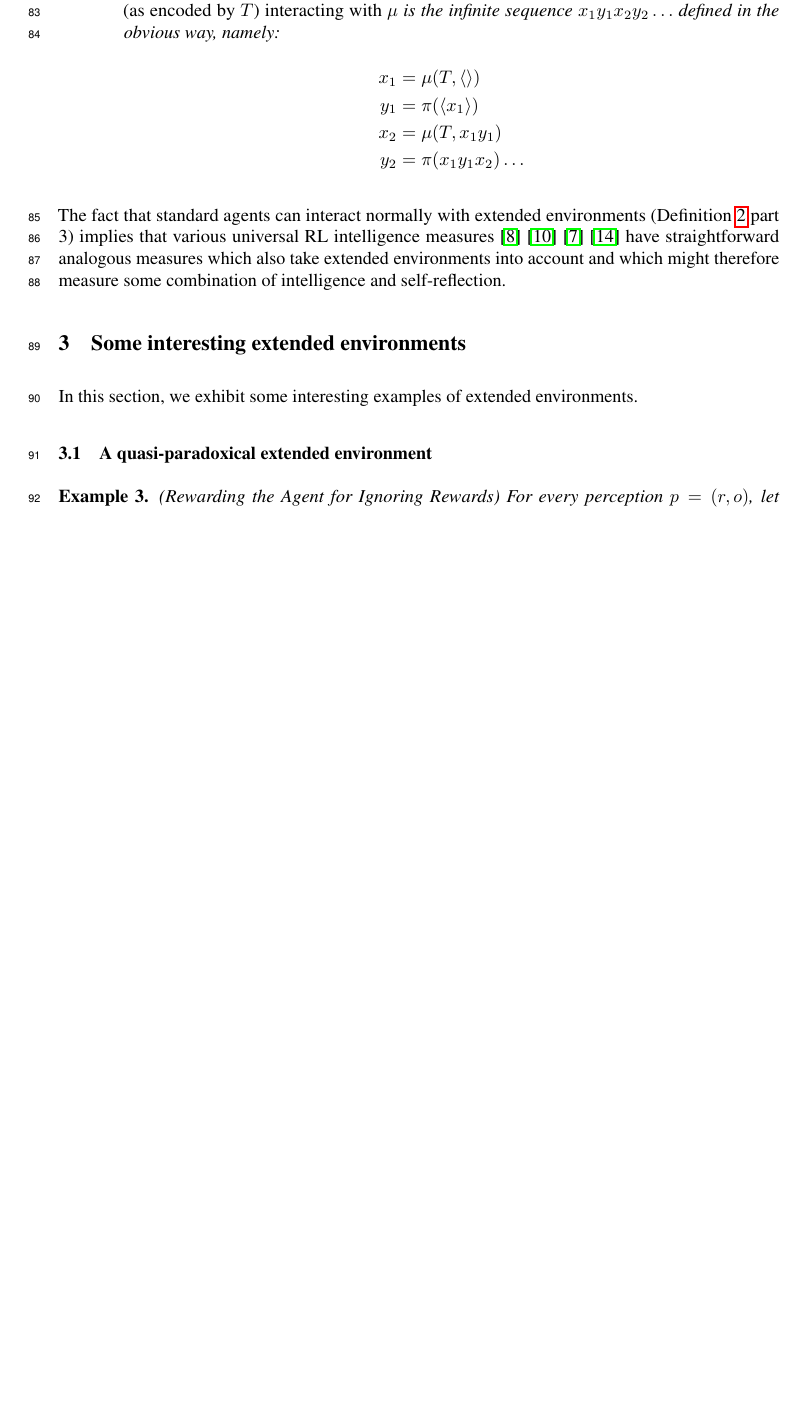
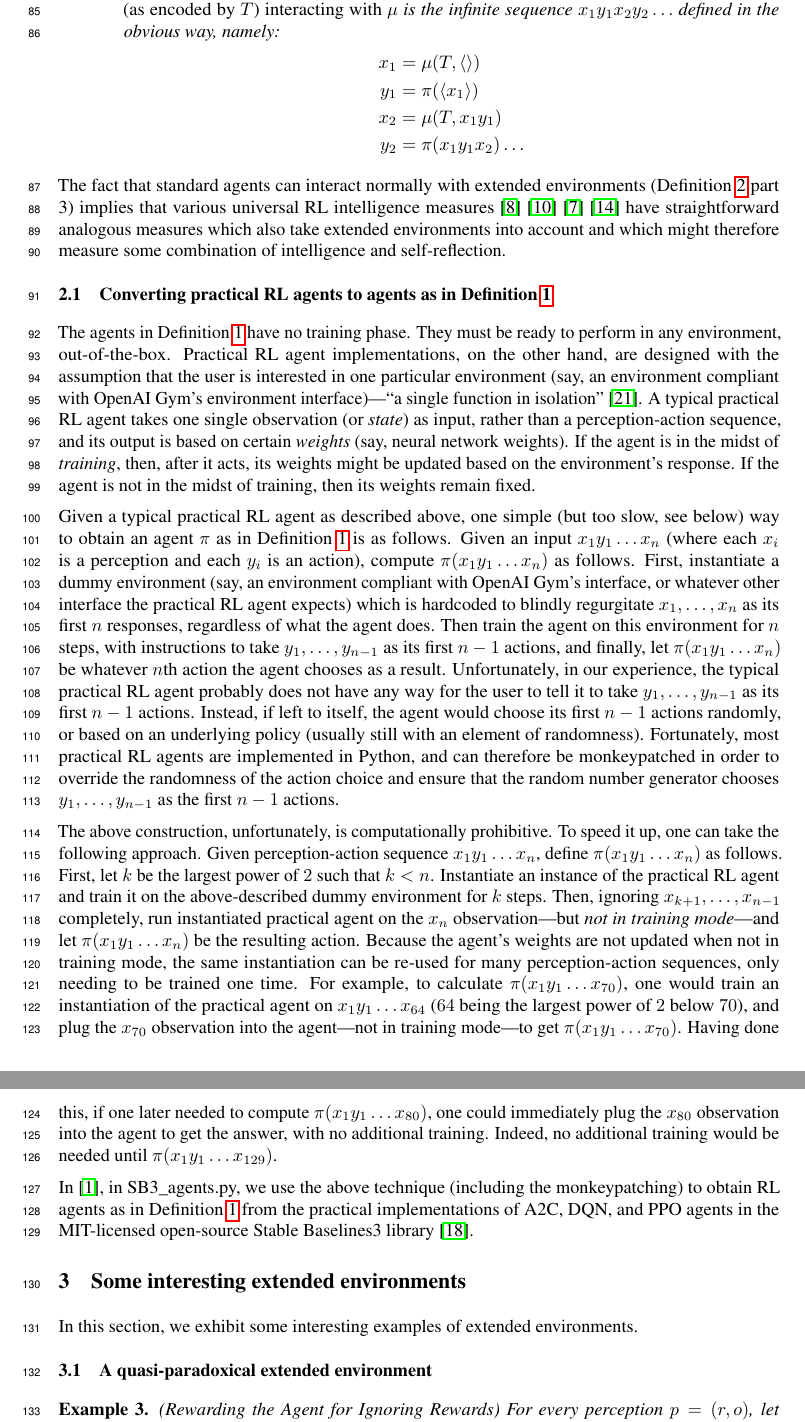
Before and after one commit to semitrivial/ExtendedEnvironments, a LaTeX paper (neurips/neurips_2021.tex): part of page 3 of 10 before the commit and two parts of pages 3 and 4 of 11 after it, the two joined at a grey line, cut so that both start at the same text, the shorter picture padded with empty space. Compiled offline with pdfLaTeX.

Commit message:
Add Section 2.1

```diff
--- a/neurips/neurips_2021.tex
+++ b/neurips/neurips_2021.tex
@@ -234,6 +239,72 @@ RL intelligence measures
 have straightforward analogous measures which also take
 extended environments into account and which might therefore measure some combination
 of intelligence and self-reflection.
+
+\subsection{Converting practical RL agents to agents as in
+Definition \ref{agentenvironmentdefn}}
+\label{mappingtouniversalsection}
+
+The agents in Definition \ref{agentenvironmentdefn} have no training phase. They must be
+ready to perform in any environment, out-of-the-box. Practical RL agent implementations,
+on the other hand, are designed with the assumption that the user is interested in one
+particular environment (say, an environment compliant with OpenAI Gym's
+environment interface)---``a single function in isolation'' \cite{thrun1998lifelong}.
+A typical practical RL agent takes one single observation (or
+\emph{state}) as input, rather than a perception-action sequence, and its output is based
+on certain \emph{weights} (say, neural network weights). If the agent is in the midst of
+\emph{training}, then, after it acts, its weights might be updated based on the environment's
+response. If the agent is not in the midst of training, then its weights remain fixed.
+
+Given a typical practical RL agent as described above, one simple
+(but too slow, see below)
+way to obtain an agent
+$\pi$ as in Definition \ref{agentenvironmentdefn} is as follows.
+Given an input $x_1y_1\ldots x_n$ (where each $x_i$ is a perception and each $y_i$ is an
+action), compute $\pi(x_1y_1\ldots x_n)$ as follows. First, instantiate a dummy
+environment (say, an environment compliant with OpenAI Gym's interface, or whatever other
+interface the practical RL agent expects) which is hardcoded to blindly regurgitate
+$x_1,\ldots,x_n$ as its first $n$ responses, regardless of what the agent does.
+Then train the agent on this environment for $n$ steps, with instructions to
+take $y_1,\ldots,y_{n-1}$ as its first $n-1$ actions, and finally, let
+$\pi(x_1y_1\ldots x_n)$ be whatever $n$th action the agent chooses as a result.
+Unfortunately, in our experience, the typical practical RL agent probably does not have
+any way for the user to tell it to take $y_1,\ldots,y_{n-1}$ as its first $n-1$
+actions. Instead, if left to itself, the agent would choose its first $n-1$ actions
+randomly, or based on an underlying policy (usually still with an element of randomness).
+Fortunately, most practical RL agents are implemented in Python, and can therefore
+be monkeypatched in order to override the randomness of the action choice and ensure
+that the random number generator chooses $y_1,\ldots,y_{n-1}$ as the first $n-1$
+actions.
+
+The above construction, unfortunately, is computationally prohibitive.
+To speed it up, one can take the following approach.
+Given perception-action sequence $x_1y_1\ldots x_n$,
+define $\pi(x_1y_1\ldots x_n)$ as follows.
+First, let $k$ be the largest power of $2$ such that $k<n$.
+Instantiate an instance of the practical RL agent and train it on the
+above-described dummy environment for $k$ steps.
+Then, ignoring $x_{k+1},\ldots,x_{n-1}$ completely,
+run instantiated practical agent on the $x_n$ observation---but
+\emph{not in training mode}---and let
+$\pi(x_1y_1\ldots x_n)$ be the resulting action.
+Because the agent's weights are not updated when not in training mode,
+the same instantiation can be re-used for many perception-action sequences,
+only needing to be trained one time.
+For example, to calculate $\pi(x_1y_1\ldots x_{70})$,
+one would train an instantiation of the practical agent on
+$x_1y_1\ldots x_{64}$ ($64$ being the largest power of $2$ below $70$),
+and plug the $x_{70}$ observation into the agent---not in training mode---to get
+$\pi(x_1y_1\ldots x_{70})$.
+Having done this, if one later needed to compute
+$\pi(x_1y_1\ldots x_{80})$, one could immediately plug the $x_{80}$ observation into
+the agent to get the answer, with no additional training. Indeed, no additional
+training would be needed until $\pi(x_1y_1\ldots x_{129})$.
+
+In \cite{library}, in SB3\_agents.py, we use the above technique
+(including the monkeypatching) to obtain RL agents as in Definition \ref{agentenvironmentdefn}
+from the practical implementations of A2C, DQN, and PPO
+agents in the MIT-licensed open-source
+Stable Baselines3 library \cite{stable-baselines3}.
 
 \section{Some interesting extended environments}
 \label{examplesection}
```
Also changed, not shown: neurips/neurips_2021.tex (8 more changed lines).
